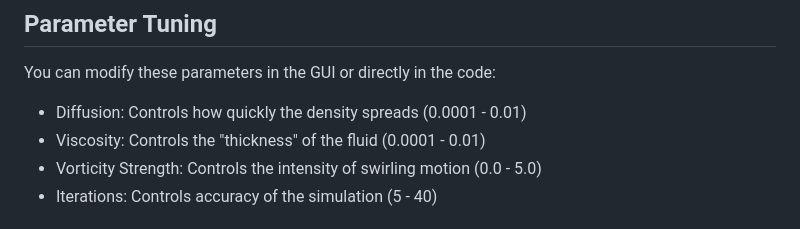
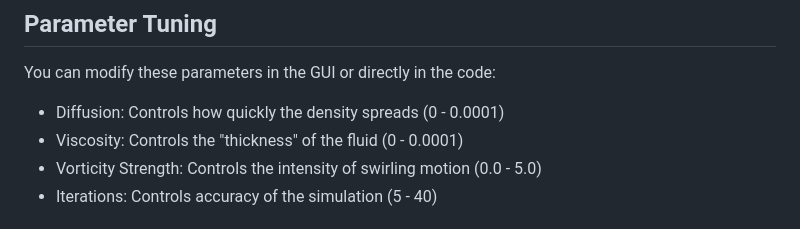
Before and after one commit to amk09/fluid, a Markdown page: README.md, the part around the change. GitHub-like rendering.

```diff
--- a/README.md
+++ b/README.md
@@ -87,8 +87,8 @@ make
 ## Parameter Tuning
 You can modify these parameters in the GUI or directly in the code:
 
- - Diffusion: Controls how quickly the density spreads (0.0001 - 0.01)
- - Viscosity: Controls the "thickness" of the fluid (0.0001 - 0.01)
+ - Diffusion: Controls how quickly the density spreads (0 - 0.0001)
+ - Viscosity: Controls the "thickness" of the fluid (0 - 0.0001)
  - Vorticity Strength: Controls the intensity of swirling motion (0.0 - 5.0)
  - Iterations: Controls accuracy of the simulation (5 - 40)
 
```
